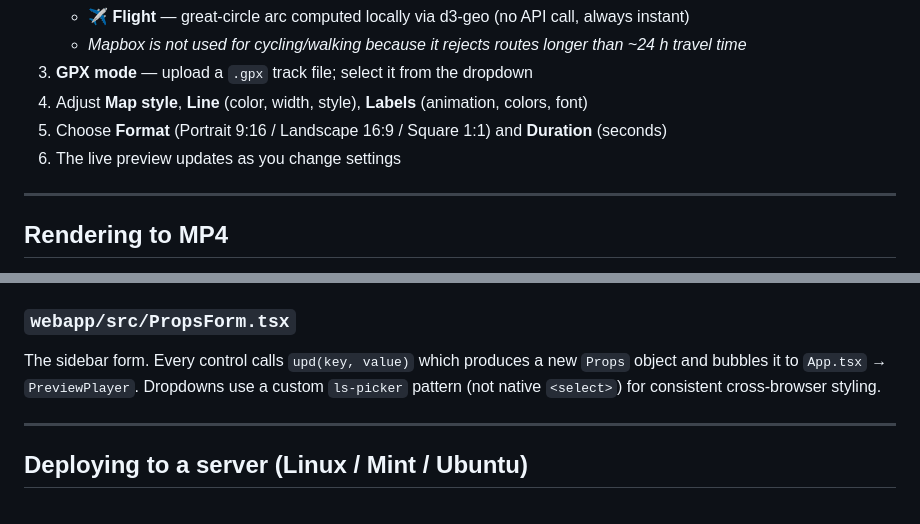
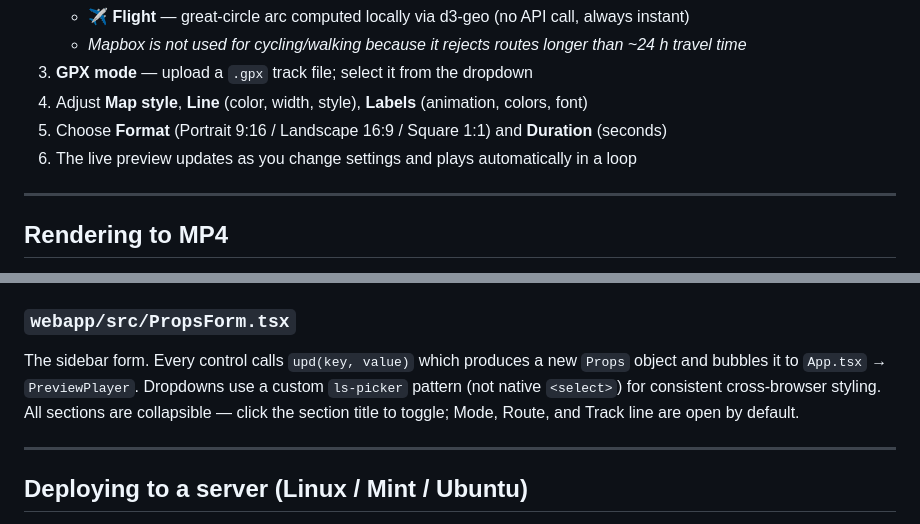
Before and after one commit to shaggy72/Travel-map, a Markdown page: README.md, 2 parts joined by grey strips. Rendered like a GitHub page.

Commit message:
Update README: auto-play preview and collapsible sections
Co-Authored-By: Claude Sonnet 4.6 <noreply@anthropic.com>

```diff
--- a/README.md
+++ b/README.md
@@ -103,7 +103,7 @@ User clicks "Render & Download"
 3. **GPX mode** — upload a `.gpx` track file; select it from the dropdown
 4. Adjust **Map style**, **Line** (color, width, style), **Labels** (animation, colors, font)
 5. Choose **Format** (Portrait 9:16 / Landscape 16:9 / Square 1:1) and **Duration** (seconds)
-6. The live preview updates as you change settings
+6. The live preview updates as you change settings and plays automatically in a loop
 
 ---
 
@@ -148,7 +148,7 @@ Express server (port 3002) that:
 - In production, serves the built webapp from `webapp/dist`
 
 ### `webapp/src/PropsForm.tsx`
-The sidebar form. Every control calls `upd(key, value)` which produces a new `Props` object and bubbles it to `App.tsx` → `PreviewPlayer`. Dropdowns use a custom `ls-picker` pattern (not native `<select>`) for consistent cross-browser styling.
+The sidebar form. Every control calls `upd(key, value)` which produces a new `Props` object and bubbles it to `App.tsx` → `PreviewPlayer`. Dropdowns use a custom `ls-picker` pattern (not native `<select>`) for consistent cross-browser styling. All sections are collapsible — click the section title to toggle; Mode, Route, and Track line are open by default.
 
 ---
 
```
